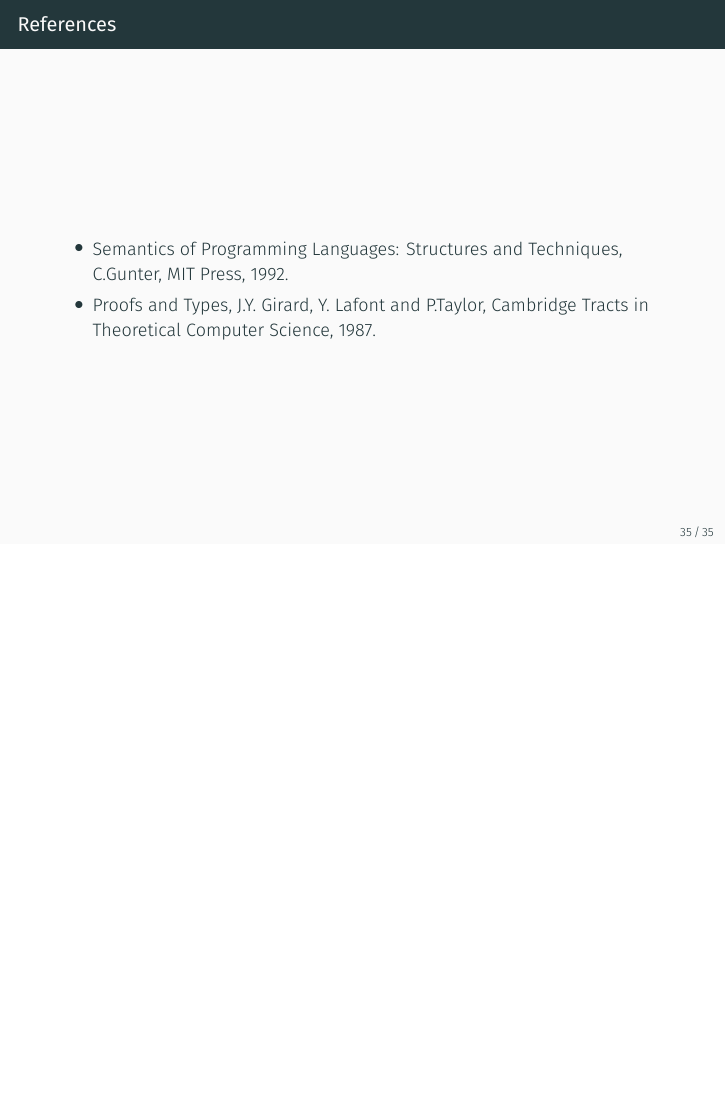
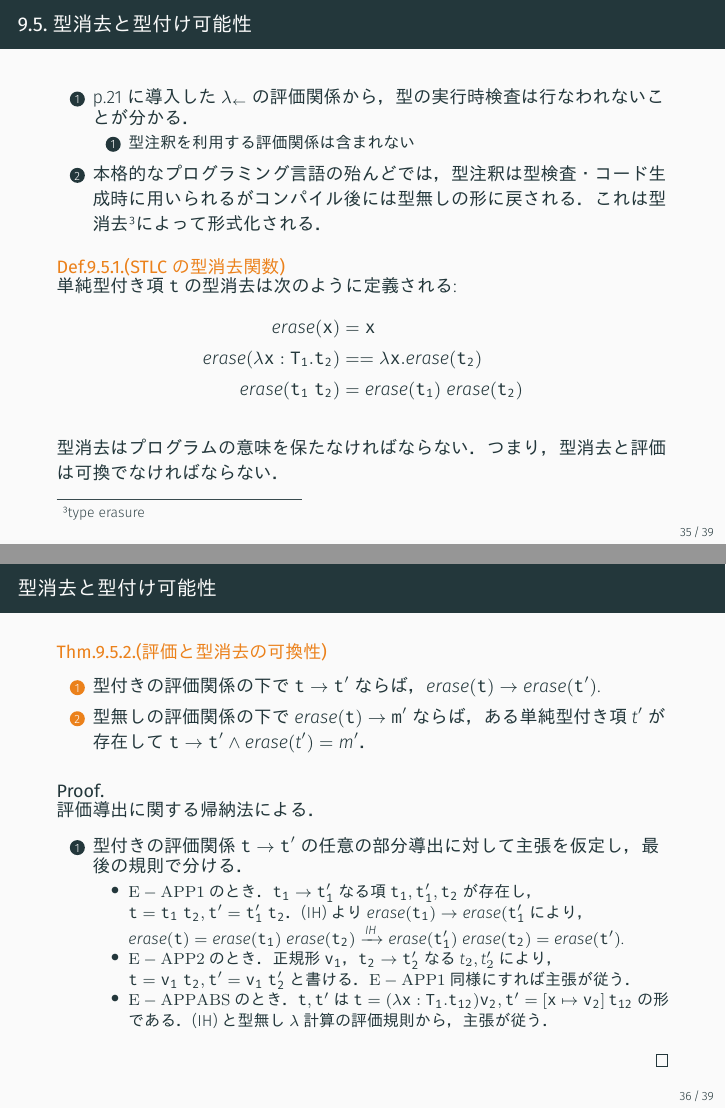
Before and after one commit to RTomori/TaPL, LaTeX slides (STLC.tex): page 38 of 38 before the commit and pages 38 and 39 of 43 after it, the two joined at a grey line, the shorter picture padded with empty space. The pictures show the PDF file STLC.pdf that the author committed with the source.

Commit message:
Added remaining parts

```diff
--- a/STLC.tex
+++ b/STLC.tex
@@ -579,4 +576,52 @@ $\Gamma\vdash\mathtt{t:T}$の導出に関する帰納法による．いま，$\m
 				\AxiomC{$\vdots$}
 				\UnaryInfC{$\Gamma\vdash\mathtt{\left[x\mapsto v_{1}\right]t_{12}:T_{2}}$}
-			\end{prooftree}を構成できる．以上から，確かにSTLCの型付け規則がLJの$(\Rightarrow)$のみを含むsubsetと一対一対応することが示される．
+			\end{prooftree}を構成できる．以上から，確かに STLC の型付け規則が LJ の$(\Rightarrow)$のみを含む subset と一対一対応することが示される．
 	\end{frame}
+\begin{frame}{9.5.型消去と型付け可能性}
+\begin{enumerate}
+\item p.21 に導入した$\lambda_{\leftarrow}$の評価関係から，型の実行時検査は行なわれないことが分かる．\begin{enumerate}\item 型注釈を利用する評価関係は含まれない\end{enumerate}
+\item 本格的なプログラミング言語の殆んどでは，型注釈は型検査・コード生成時に用いられるがコンパイル後には型無しの形に戻される．これは型消去\footnote{type erasure}によって形式化される．
+\end{enumerate}
+\begin{alertblock}{Def.9.5.1.(STLC の型消去関数)}
+単純型付き項$\mathtt{t}$の型消去は次のように定義される:\begin{align*}
+erase(\mathtt{x}) &= \mathtt{x}\\
+erase(\mathtt{\lambda x:T_{1}.t_{2}}) &= = \lambda \mathtt{x}.erase(\mathtt{t_{2}})\\
+erase(\mathtt{t_{1}\ t_{2}}) &= erase(\mathtt{t_{1}})\ erase(\mathtt{t_{2}})
+\end{align*}
+\end{alertblock}
+型消去はプログラムの意味を保たなければならない．つまり，型消去と評価は可換でなければならない．
+\end{frame}
+\begin{frame}{型消去と型付け可能性}
+\begin{alertblock}{Thm.9.5.2.(評価と型消去の可換性)}
+\begin{enumerate}
+\item 型付きの評価関係の下で$\mathtt{t\rightarrow t'}$ならば，$erase(\mathtt{t})\rightarrow erase(\mathtt{t'})$.
+\item 型無しの評価関係の下で$erase(\mathtt{t})\rightarrow \mathtt{m'}$ならば，ある単純型付き項$t'$が存在して$\mathtt{t\rightarrow t'}\land erase(t') = m'$．
+\end{enumerate}
+\end{alertblock}\begin{proof}
+評価導出に関する帰納法による．
+\begin{enumerate}\item 型付きの評価関係$\mathtt{t\rightarrow t'}$の任意の部分導出に対して主張を仮定し，最後の規則で分ける．
+\begin{itemize}\item $\tiny\rm{E-APP1}$のとき．$\mathtt{t_{1}\rightarrow t'_{1}}$なる項$\mathtt{t_{1}, t'_{1}, t_{2}}$が存在し，$\mathtt{t = t_{1}\ t_{2}, t' = t'_{1}\ t_{2}}$．(IH)より$erase(\mathtt{t_{1}})\rightarrow erase(\mathtt{t'_{1}}$により，$erase(\mathtt{t}) = erase(\mathtt{t_{1}})\ erase(\mathtt{t_{2}})\xrightarrow{IH}erase(\mathtt{t'_{1}})\ erase(\mathtt{t_{2}}) = erase(\mathtt{t'})$.
+\item $\tiny\rm{E-APP2}$のとき．正規形$\mathtt{v_{1}}$，$\mathtt{t_{2}\rightarrow t'_{2}}$なる$t_{2}, t'_{2}$により，$\mathtt{t = v_{1}\ t_{2}, t' = v_{1}\ t'_{2}}$と書ける．$\tiny\rm{E-APP1}$同様にすれば主張が従う．
+\item $\tiny\rm{E-APPABS}$のとき．$\mathtt{t, t'}$は$\mathtt{t = (\lambda x:T_{1}.t_{12})v_{2}, t' = \left[x\mapsto v_{2}\right]t_{12}}$の形である．(IH)と型無し$\lambda$計算の評価規則から，主張が従う．\end{itemize}
+\end{enumerate}
+\end{proof}
+\end{frame}
+\begin{frame}{型消去と型付け可能性}
+\begin{proof}
+\begin{enumerate}\setcounter{enumi}{1}
+\item 型無しの評価関係$erase(\mathtt{t})\rightarrow \mathtt{m'}$の任意の部分導出に対して主張を仮定し，最後に使われた規則で分ける．
+\begin{itemize}
+\item $\tiny\rm{E-APP1}$.
+\item $\tiny\rm{E-APP2}$
+\item $\tiny\rm{E-APPABS}$
+\end{itemize}\end{enumerate}
+\end{proof}
+\end{frame}
+\begin{frame}{型消去と型付け可能性}
+型消去の双対的な操作を考える．つまり，型無し$\lambda$項$\mathtt{m}$に対して，型消去により$\mathtt{m}$になるような単純型付き項$\mathtt{t}$を構成することを考える．この点については\S22 でより詳細に扱う．
+\begin{alertblock}{Def.9.5.3.}
+ある型無し$\lambda$計算の項$\mathtt{m}$について，単純型付き項$\mathtt{t}$，型$\mathtt{T}$,文脈$\Gamma$が存在し$erase(\mathtt{t}) = \mathtt{m}\land \Gamma\vdash\mathtt{t:T}$のとき，$\mathtt{m}$は$\lambda_{\leftarrow}$で型付け可能という．
+\end{alertblock}
+\end{frame}
+\begin{frame}{9.6.Curry スタイル対 Church スタイル}
+\begin{enumerate}
@@ -582,0 +632 @@ $\Gamma\vdash\mathtt{t:T}$の導出に関する帰納法による．いま，$\m
+\end{itemize}
@@ -583,3 +637,6 @@ $\Gamma\vdash\mathtt{t:T}$の導出に関する帰納法による．いま，$\m
+\end{itemize}
+\end{enumerate}
+\end{frame}
 \begin{frame}{References}
 	\begin{itemize}
 		\item Semantics of Programming Languages: Structures and Techniques, C.Gunter, MIT Press, 1992.
```
Also changed, not shown: ProT_notes.tex (+4 -1 lines), ProT_notes.pdf, STLC.pdf, STLC.tex (53 more changed lines), 9 other files.
